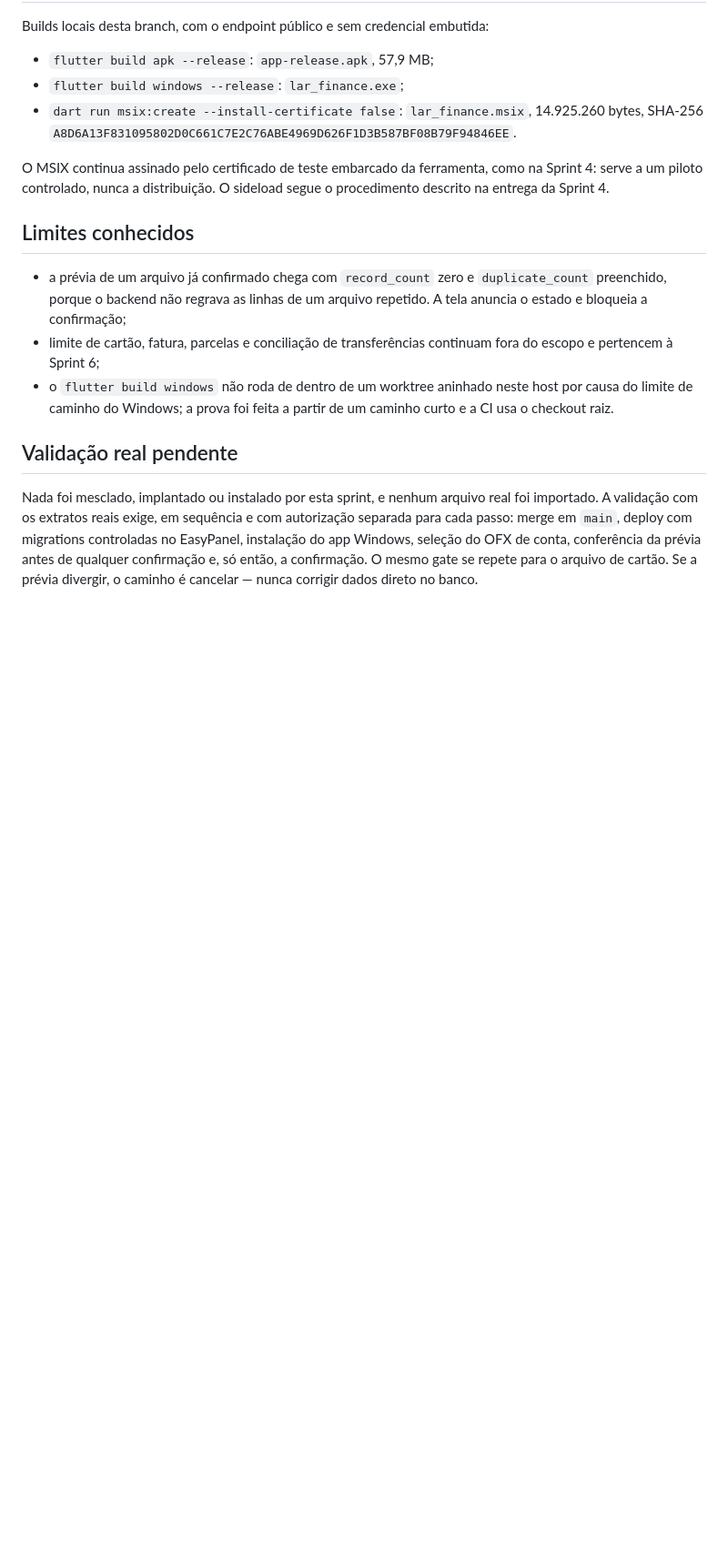
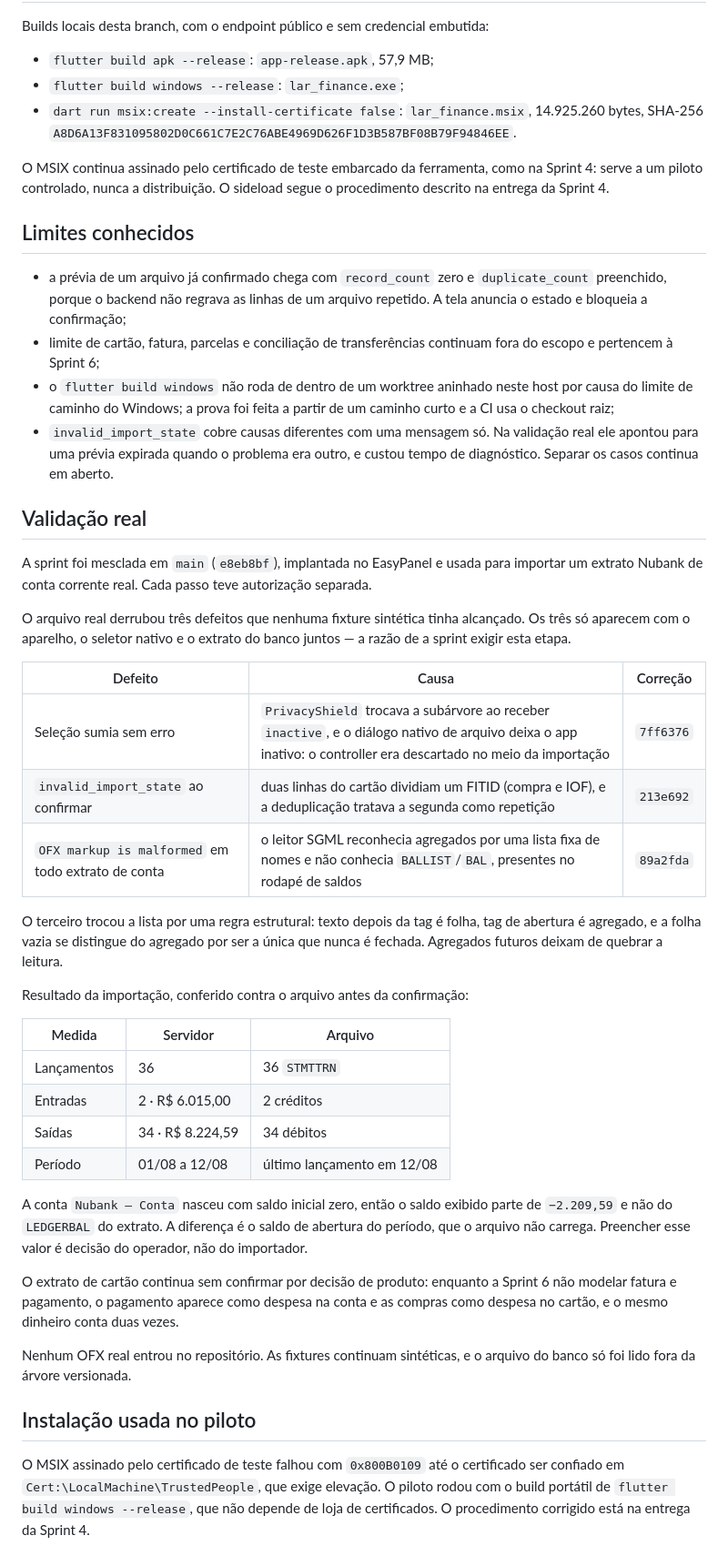
Before and after one commit to Ludsonfrancisco/finanpy, a Markdown page: docs/sprints/sprint-5-ofx-flutter-import.md, the part around the change. Shown at 91% size. Drawn GitHub-style; blank space fills up the shorter version.

Commit message:
docs: close the Sprint 5 real-statement validation
The report still said no real file had been imported. A real Nubank checking
statement has now gone through merge, deploy and confirmation, and it exposed
three defects no synthetic fixture had reached: the privacy cover disposing the
import while the native file dialog held the app inactive, two card entries
sharing one FITID, and an SGML reader that knew aggregates only by name and so
rejected every statement carrying a BALLIST footer.

Record what was imported and what it measured, why the displayed balance starts
below the statement ledger, and why the card stays unconfirmed until Sprint 6.
Note the sideload path the pilot actually used, and log the undifferentiated
invalid_import_state message as open debt -- it pointed at an expired preview
while the real cause was elsewhere.

Co-Authored-By: Claude Opus 5 <noreply@anthropic.com>

```diff
--- a/docs/sprints/sprint-5-ofx-flutter-import.md
+++ b/docs/sprints/sprint-5-ofx-flutter-import.md
@@ -111,14 +111,56 @@ segue o procedimento descrito na entrega da Sprint 4.
   fora do escopo e pertencem à Sprint 6;
 - o `flutter build windows` não roda de dentro de um worktree aninhado neste
   host por causa do limite de caminho do Windows; a prova foi feita a partir de
-  um caminho curto e a CI usa o checkout raiz.
+  um caminho curto e a CI usa o checkout raiz;
+- `invalid_import_state` cobre causas diferentes com uma mensagem só. Na
+  validação real ele apontou para uma prévia expirada quando o problema era
+  outro, e custou tempo de diagnóstico. Separar os casos continua em aberto.
 
-## Validação real pendente
+## Validação real
 
-Nada foi mesclado, implantado ou instalado por esta sprint, e nenhum arquivo
-real foi importado. A validação com os extratos reais exige, em sequência e com
-autorização separada para cada passo: merge em `main`, deploy com migrations
-controladas no EasyPanel, instalação do app Windows, seleção do OFX de conta,
-conferência da prévia antes de qualquer confirmação e, só então, a confirmação.
-O mesmo gate se repete para o arquivo de cartão. Se a prévia divergir, o
-caminho é cancelar — nunca corrigir dados direto no banco.
+A sprint foi mesclada em `main` (`e8eb8bf`), implantada no EasyPanel e usada
+para importar um extrato Nubank de conta corrente real. Cada passo teve
+autorização separada.
+
+O arquivo real derrubou três defeitos que nenhuma fixture sintética tinha
+alcançado. Os três só aparecem com o aparelho, o seletor nativo e o extrato do
+banco juntos — a razão de a sprint exigir esta etapa.
+
+| Defeito | Causa | Correção |
+| --- | --- | --- |
+| Seleção sumia sem erro | `PrivacyShield` trocava a subárvore ao receber `inactive`, e o diálogo nativo de arquivo deixa o app inativo: o controller era descartado no meio da importação | `7ff6376` |
+| `invalid_import_state` ao confirmar | duas linhas do cartão dividiam um FITID (compra e IOF), e a deduplicação tratava a segunda como repetição | `213e692` |
+| `OFX markup is malformed` em todo extrato de conta | o leitor SGML reconhecia agregados por uma lista fixa de nomes e não conhecia `BALLIST`/`BAL`, presentes no rodapé de saldos | `89a2fda` |
+
+O terceiro trocou a lista por uma regra estrutural: texto depois da tag é folha,
+tag de abertura é agregado, e a folha vazia se distingue do agregado por ser a
+única que nunca é fechada. Agregados futuros deixam de quebrar a leitura.
+
+Resultado da importação, conferido contra o arquivo antes da confirmação:
+
+| Medida | Servidor | Arquivo |
+| --- | --- | --- |
+| Lançamentos | 36 | 36 `STMTTRN` |
+| Entradas | 2 · R$ 6.015,00 | 2 créditos |
+| Saídas | 34 · R$ 8.224,59 | 34 débitos |
+| Período | 01/08 a 12/08 | último lançamento em 12/08 |
+
+A conta `Nubank — Conta` nasceu com saldo inicial zero, então o saldo exibido
+parte de `−2.209,59` e não do `LEDGERBAL` do extrato. A diferença é o saldo de
+abertura do período, que o arquivo não carrega. Preencher esse valor é decisão
+do operador, não do importador.
+
+O extrato de cartão continua sem confirmar por decisão de produto: enquanto a
+Sprint 6 não modelar fatura e pagamento, o pagamento aparece como despesa na
+conta e as compras como despesa no cartão, e o mesmo dinheiro conta duas vezes.
+
+Nenhum OFX real entrou no repositório. As fixtures continuam sintéticas, e o
+arquivo do banco só foi lido fora da árvore versionada.
+
+## Instalação usada no piloto
+
+O MSIX assinado pelo certificado de teste falhou com `0x800B0109` até o
+certificado ser confiado em `Cert:\LocalMachine\TrustedPeople`, que exige
+elevação. O piloto rodou com o build portátil de `flutter build windows
+--release`, que não depende de loja de certificados. O procedimento corrigido
+está na entrega da Sprint 4.
```
